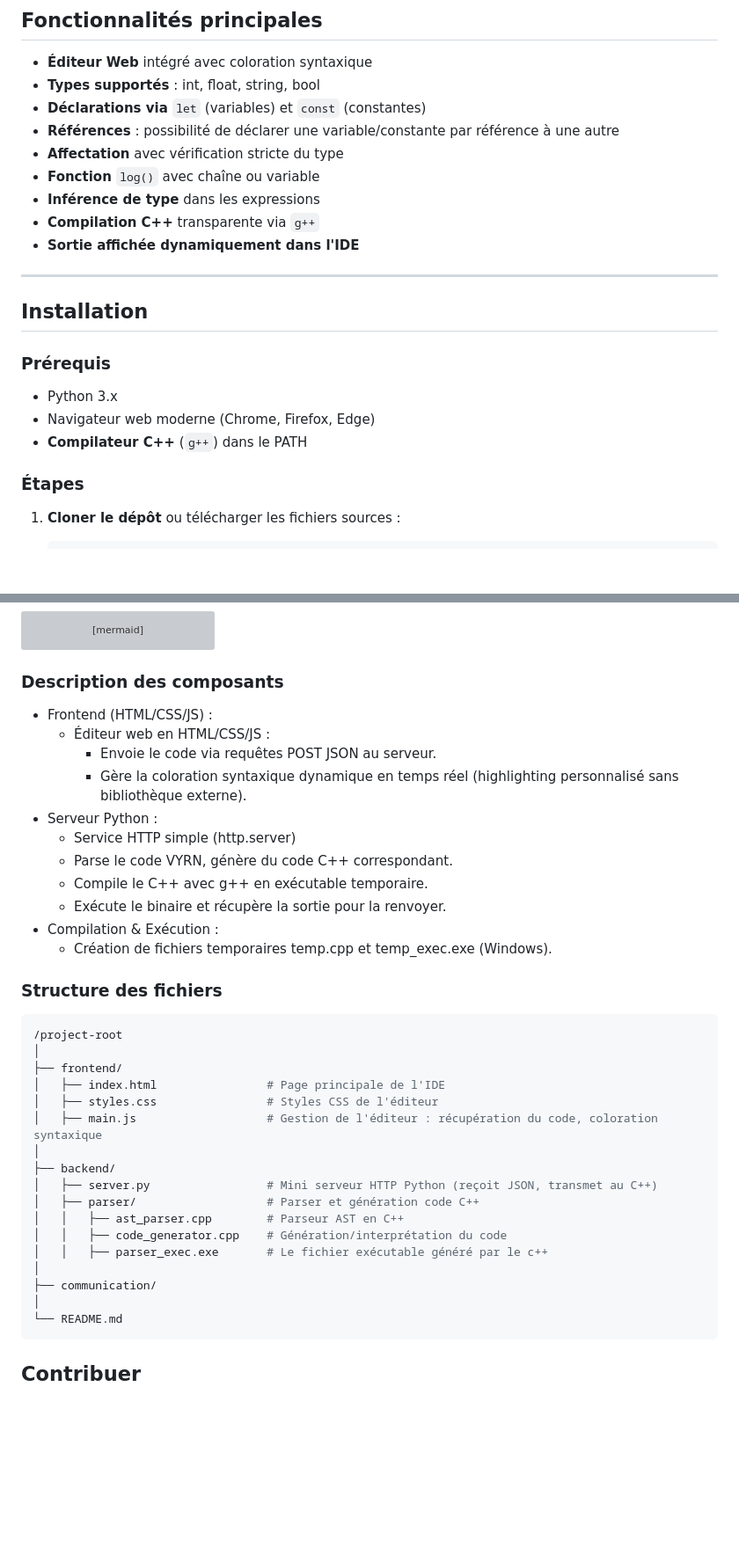
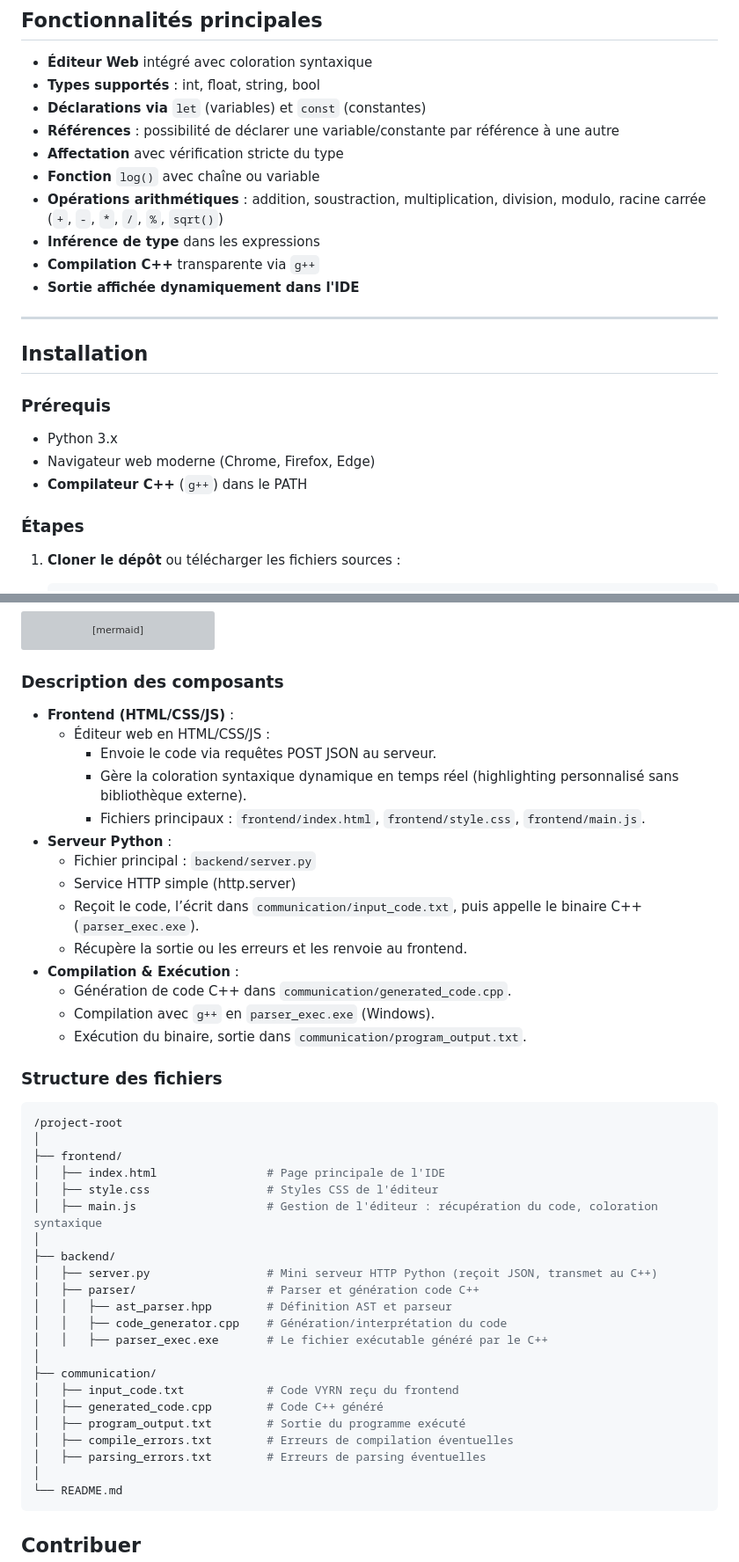
Before and after one commit to arthur10o/VYRN, a Markdown page: README.md, 2 parts joined by grey strips. Shown at 88% size. Drawn GitHub-style; blank space fills up the shorter version; grey boxes are pictures that could not be loaded.

````diff
--- a/README.md
+++ b/README.md
@@ -29,12 +29,13 @@ Le but est de créer un environnement de développement et un langage de **zéro
 
 - **Éditeur Web** intégré avec coloration syntaxique
 - **Types supportés** : int, float, string, bool
-- **Déclarations via** ```let``` (variables) et ```const``` (constantes)
+- **Déclarations via** `let` (variables) et `const` (constantes)
 - **Références** : possibilité de déclarer une variable/constante par référence à une autre
 - **Affectation** avec vérification stricte du type
-- **Fonction** ```log()``` avec chaîne ou variable
+- **Fonction** `log()` avec chaîne ou variable
+- **Opérations arithmétiques** : addition, soustraction, multiplication, division, modulo, racine carrée (`+`, `-`, `*`, `/`, `%`, `sqrt()`)
 - **Inférence de type** dans les expressions
-- **Compilation C++** transparente via ```g++```
+- **Compilation C++** transparente via `g++`
 - **Sortie affichée dynamiquement dans l'IDE**
 
 ---
@@ -45,7 +46,7 @@ Le but est de créer un environnement de développement et un langage de **zéro
 
 - Python 3.x
 - Navigateur web moderne (Chrome, Firefox, Edge)
-- **Compilateur C++** (```g++```) dans le PATH
+- **Compilateur C++** (`g++`) dans le PATH
 
 ### Étapes
 
@@ -118,17 +120,20 @@ graph LR
     E -->|stdout| B -->|Réponse| A
 ```
 ### Description des composants
-- Frontend (HTML/CSS/JS) :
+- **Frontend (HTML/CSS/JS)** :
   - Éditeur web en HTML/CSS/JS :
      - Envoie le code via requêtes POST JSON au serveur.
      - Gère la coloration syntaxique dynamique en temps réel (highlighting personnalisé sans bibliothèque externe).
-- Serveur Python :
+     - Fichiers principaux : `frontend/index.html`, `frontend/style.css`, `frontend/main.js`.
+- **Serveur Python** :
+  - Fichier principal : `backend/server.py`
   - Service HTTP simple (http.server)
-  - Parse le code VYRN, génère du code C++ correspondant.
-  - Compile le C++ avec g++ en exécutable temporaire.
-  - Exécute le binaire et récupère la sortie pour la renvoyer.
-- Compilation & Exécution :
-  - Création de fichiers temporaires temp.cpp et temp_exec.exe (Windows).
+  - Reçoit le code, l’écrit dans `communication/input_code.txt`, puis appelle le binaire C++ (`parser_exec.exe`).
+  - Récupère la sortie ou les erreurs et les renvoie au frontend.
+- **Compilation & Exécution** :
+  - Génération de code C++ dans `communication/generated_code.cpp`.
+  - Compilation avec `g++` en `parser_exec.exe` (Windows).
+  - Exécution du binaire, sortie dans `communication/program_output.txt`.
 
 ### Structure des fichiers
 ```bash
@@ -136,17 +141,22 @@ graph LR
 │
 ├── frontend/
 │   ├── index.html                # Page principale de l'IDE
-│   ├── styles.css                # Styles CSS de l'éditeur
+│   ├── style.css                 # Styles CSS de l'éditeur
 │   ├── main.js                   # Gestion de l'éditeur : récupération du code, coloration syntaxique
 │
 ├── backend/
 │   ├── server.py                 # Mini serveur HTTP Python (reçoit JSON, transmet au C++)
 │   ├── parser/                   # Parser et génération code C++
-│   │   ├── ast_parser.cpp        # Parseur AST en C++
+│   │   ├── ast_parser.hpp        # Définition AST et parseur
 │   │   ├── code_generator.cpp    # Génération/interprétation du code
-│   │   ├── parser_exec.exe       # Le fichier exécutable généré par le c++
+│   │   ├── parser_exec.exe       # Le fichier exécutable généré par le C++
 │
 ├── communication/
+│   ├── input_code.txt            # Code VYRN reçu du frontend
+│   ├── generated_code.cpp        # Code C++ généré
+│   ├── program_output.txt        # Sortie du programme exécuté
+│   ├── compile_errors.txt        # Erreurs de compilation éventuelles
+│   ├── parsing_errors.txt        # Erreurs de parsing éventuelles
 │
 └── README.md
 ```
````
Also changed, not shown: other parts of README.md (+7 -6 lines).
